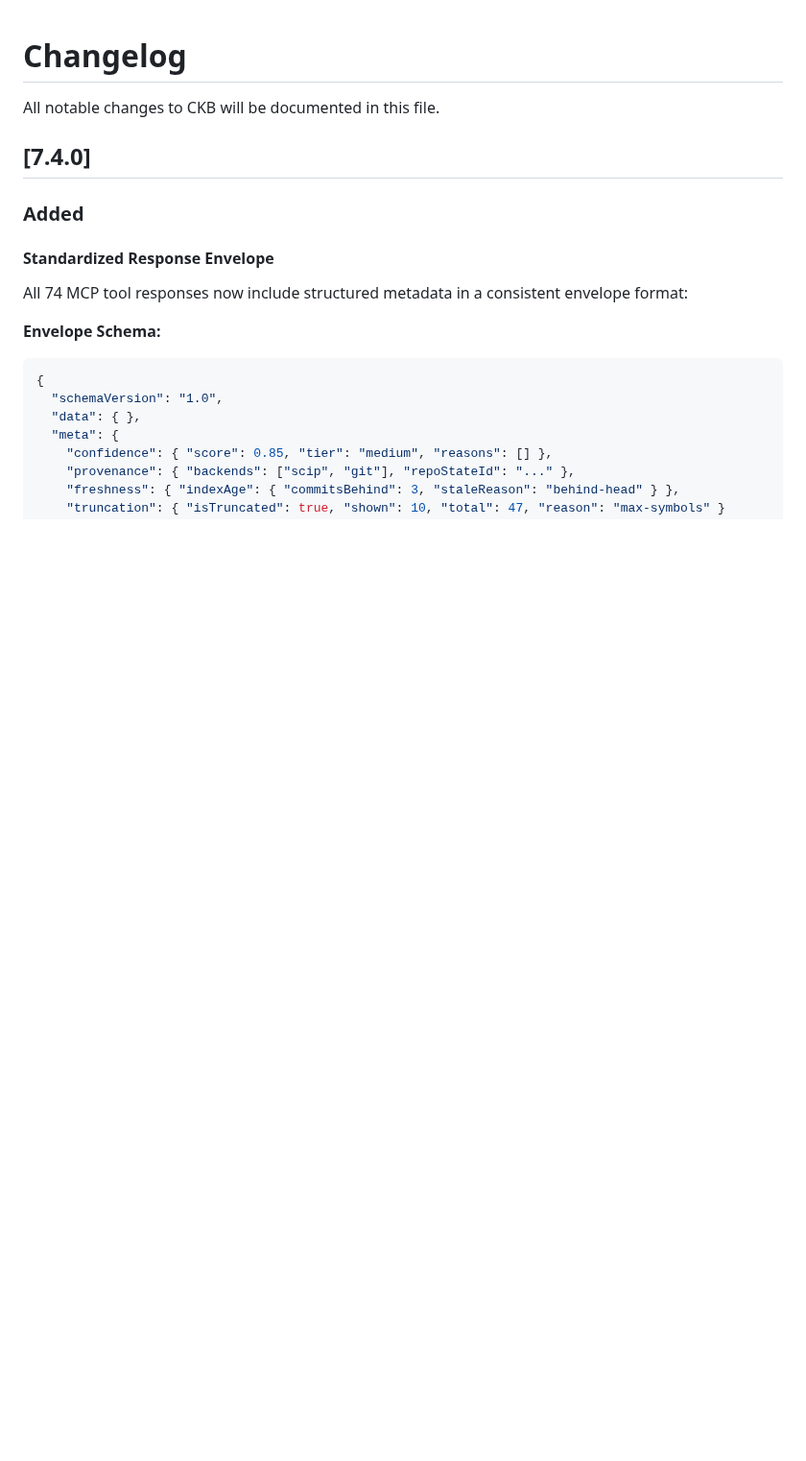
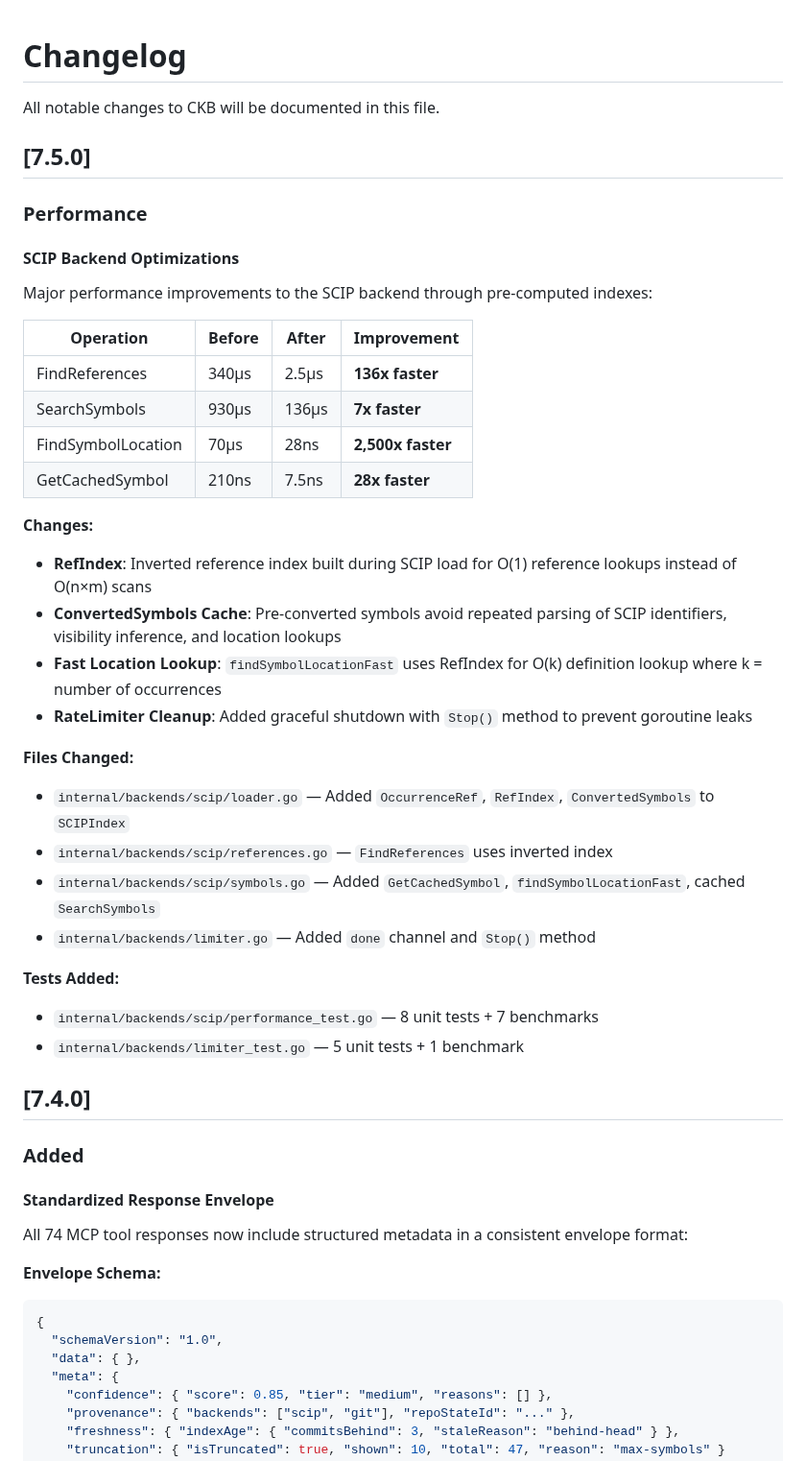
Before and after one commit to SimplyLiz/CodeMCP, a Markdown page: CHANGELOG.md, the part around the change. Shown at 96% size. GitHub-like rendering; blank space fills up the shorter version.

Commit message:
docs: Add v7.5 SCIP backend performance improvements to CHANGELOG
🤖 Generated with [Claude Code](https://claude.com/claude-code)

Co-Authored-By: Claude Opus 4.5 <noreply@anthropic.com>

```diff
--- a/CHANGELOG.md
+++ b/CHANGELOG.md
@@ -1,6 +1,36 @@
 # Changelog
 
 All notable changes to CKB will be documented in this file.
+
+## [7.5.0]
+
+### Performance
+
+#### SCIP Backend Optimizations
+Major performance improvements to the SCIP backend through pre-computed indexes:
+
+| Operation | Before | After | Improvement |
+|-----------|--------|-------|-------------|
+| FindReferences | 340μs | 2.5μs | **136x faster** |
+| SearchSymbols | 930μs | 136μs | **7x faster** |
+| FindSymbolLocation | 70μs | 28ns | **2,500x faster** |
+| GetCachedSymbol | 210ns | 7.5ns | **28x faster** |
+
+**Changes:**
+- **RefIndex**: Inverted reference index built during SCIP load for O(1) reference lookups instead of O(n×m) scans
+- **ConvertedSymbols Cache**: Pre-converted symbols avoid repeated parsing of SCIP identifiers, visibility inference, and location lookups
+- **Fast Location Lookup**: `findSymbolLocationFast` uses RefIndex for O(k) definition lookup where k = number of occurrences
+- **RateLimiter Cleanup**: Added graceful shutdown with `Stop()` method to prevent goroutine leaks
+
+**Files Changed:**
+- `internal/backends/scip/loader.go` — Added `OccurrenceRef`, `RefIndex`, `ConvertedSymbols` to `SCIPIndex`
+- `internal/backends/scip/references.go` — `FindReferences` uses inverted index
+- `internal/backends/scip/symbols.go` — Added `GetCachedSymbol`, `findSymbolLocationFast`, cached `SearchSymbols`
+- `internal/backends/limiter.go` — Added `done` channel and `Stop()` method
+
+**Tests Added:**
+- `internal/backends/scip/performance_test.go` — 8 unit tests + 7 benchmarks
+- `internal/backends/limiter_test.go` — 5 unit tests + 1 benchmark
 
 ## [7.4.0]
 
```
